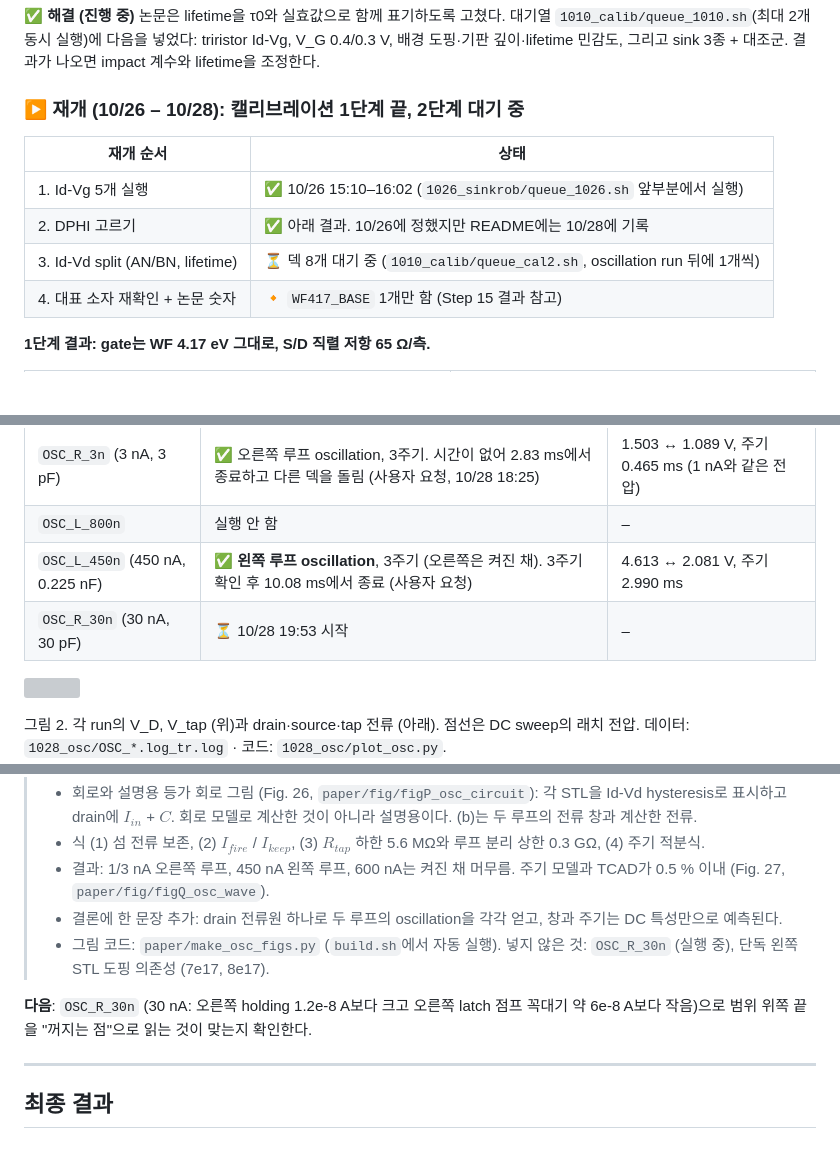
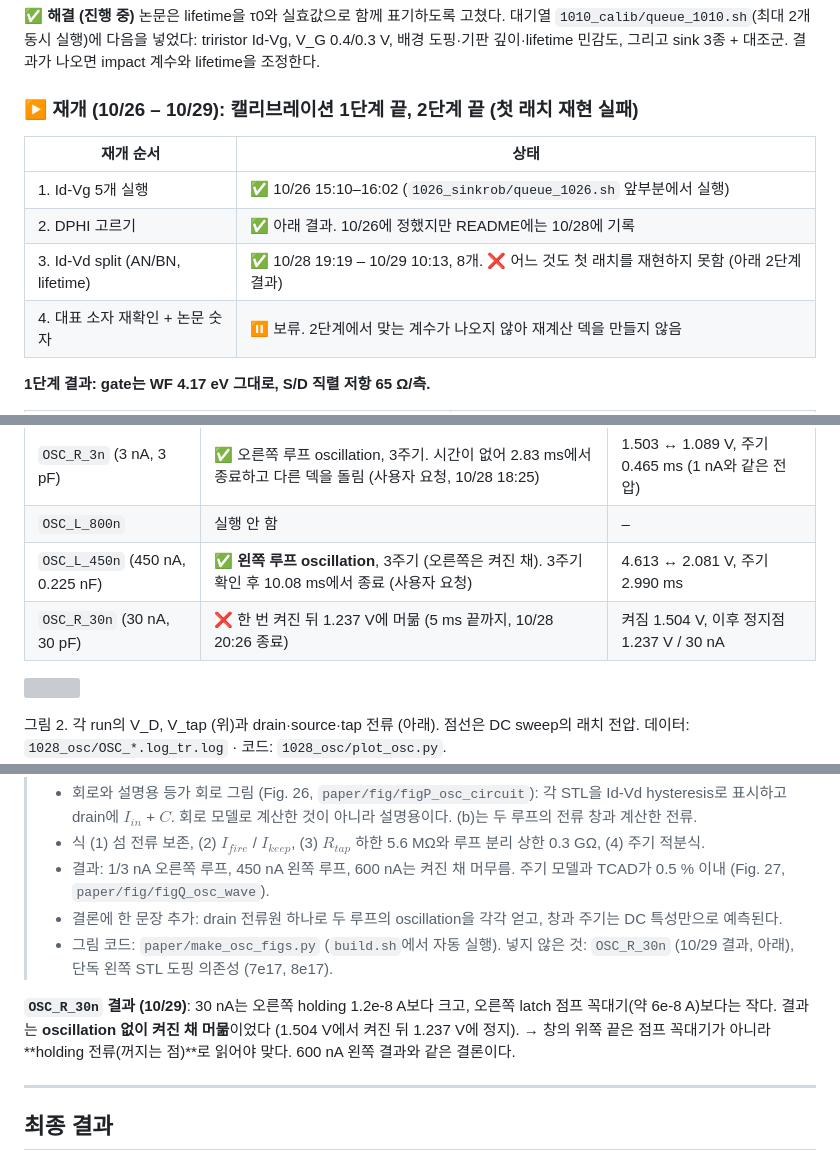
Before and after one commit to ashleysys04-blip/EE761_DividedBody, a Markdown page: README.md, 3 parts joined by grey strips. Rendered like a GitHub page; blank space fills up the shorter version; grey boxes are pictures that could not be loaded.

```diff
--- a/README.md
+++ b/README.md
@@ -1194,14 +1194,14 @@ Si 수명 1e-8 s에서 두 번째 래치가 점프로 꺼졌다 (OFF 폭 0.26
 
 ✅ **해결 (진행 중)** 논문은 lifetime을 τ0와 실효값으로 함께 표기하도록 고쳤다. 대기열 `1010_calib/queue_1010.sh`(최대 2개 동시 실행)에 다음을 넣었다: triristor Id-Vg, V_G 0.4/0.3 V, 배경 도핑·기판 깊이·lifetime 민감도, 그리고 sink 3종 + 대조군. 결과가 나오면 impact 계수와 lifetime을 조정한다.
 
-### ▶ 재개 (10/26 – 10/28): 캘리브레이션 1단계 끝, 2단계 대기 중
+### ▶ 재개 (10/26 – 10/29): 캘리브레이션 1단계 끝, 2단계 끝 (첫 래치 재현 실패)
 
 | 재개 순서 | 상태 |
 |---|---|
 | 1. Id-Vg 5개 실행 | ✅ 10/26 15:10–16:02 (`1026_sinkrob/queue_1026.sh` 앞부분에서 실행) |
 | 2. DPHI 고르기 | ✅ 아래 결과. 10/26에 정했지만 README에는 10/28에 기록 |
-| 3. Id-Vd split (AN/BN, lifetime) | ⏳ 덱 8개 대기 중 (`1010_calib/queue_cal2.sh`, oscillation run 뒤에 1개씩) |
-| 4. 대표 소자 재확인 + 논문 숫자 | 🔸 `WF417_BASE` 1개만 함 (Step 15 결과 참고) |
+| 3. Id-Vd split (AN/BN, lifetime) | ✅ 10/28 19:19 – 10/29 10:13, 8개. ❌ 어느 것도 첫 래치를 재현하지 못함 (아래 2단계 결과) |
+| 4. 대표 소자 재확인 + 논문 숫자 | ⏸ 보류. 2단계에서 맞는 계수가 나오지 않아 재계산 덱을 만들지 않음 |
 
 **1단계 결과: gate는 WF 4.17 eV 그대로, S/D 직렬 저항 65 Ω/측.**
 
@@ -1368,7 +1395,7 @@ C는 I/C가 1–2 V/ms가 되도록 골라서 DC sweep(0.7 V/ms)과 래치 전
 | `OSC_R_3n` (3 nA, 3 pF) | ✅ 오른쪽 루프 oscillation, 3주기. 시간이 없어 2.83 ms에서 종료하고 다른 덱을 돌림 (사용자 요청, 10/28 18:25) | 1.503 ↔ 1.089 V, 주기 0.465 ms (1 nA와 같은 전압) |
 | `OSC_L_800n` | 실행 안 함 | – |
 | `OSC_L_450n` (450 nA, 0.225 nF) | ✅ **왼쪽 루프 oscillation**, 3주기 (오른쪽은 켜진 채). 3주기 확인 후 10.08 ms에서 종료 (사용자 요청) | 4.613 ↔ 2.081 V, 주기 2.990 ms |
-| `OSC_R_30n` (30 nA, 30 pF) | ⏳ 10/28 19:53 시작 | – |
+| `OSC_R_30n` (30 nA, 30 pF) | ❌ 한 번 켜진 뒤 1.237 V에 머묾 (5 ms 끝까지, 10/28 20:26 종료) | 켜짐 1.504 V, 이후 정지점 1.237 V / 30 nA |
 
 ![](1028_osc/osc_waveforms.png)
 
@@ -1542,9 +1569,9 @@ $$
 > - 식 (1) 섬 전류 보존, (2) $I_{fire}$ / $I_{keep}$, (3) $R_{tap}$ 하한 5.6 MΩ와 루프 분리 상한 0.3 GΩ, (4) 주기 적분식.
 > - 결과: 1/3 nA 오른쪽 루프, 450 nA 왼쪽 루프, 600 nA는 켜진 채 머무름. 주기 모델과 TCAD가 0.5 % 이내 (Fig. 27, `paper/fig/figQ_osc_wave`).
 > - 결론에 한 문장 추가: drain 전류원 하나로 두 루프의 oscillation을 각각 얻고, 창과 주기는 DC 특성만으로 예측된다.
-> - 그림 코드: `paper/make_osc_figs.py` (`build.sh`에서 자동 실행). 넣지 않은 것: `OSC_R_30n` (실행 중), 단독 왼쪽 STL 도핑 의존성 (7e17, 8e17).
-
-**다음**: `OSC_R_30n` (30 nA: 오른쪽 holding 1.2e-8 A보다 크고 오른쪽 latch 점프 꼭대기 약 6e-8 A보다 작음)으로 범위 위쪽 끝을 "꺼지는 점"으로 읽는 것이 맞는지 확인한다.
+> - 그림 코드: `paper/make_osc_figs.py` (`build.sh`에서 자동 실행). 넣지 않은 것: `OSC_R_30n` (10/29 결과, 아래), 단독 왼쪽 STL 도핑 의존성 (7e17, 8e17).
+
+**`OSC_R_30n` 결과 (10/29)**: 30 nA는 오른쪽 holding 1.2e-8 A보다 크고, 오른쪽 latch 점프 꼭대기(약 6e-8 A)보다는 작다. 결과는 **oscillation 없이 켜진 채 머묾**이었다 (1.504 V에서 켜진 뒤 1.237 V에 정지). → 창의 위쪽 끝은 점프 꼭대기가 아니라 **holding 전류(꺼지는 점)**로 읽어야 맞다. 600 nA 왼쪽 결과와 같은 결론이다.
 
 ---
 
```
Also changed, not shown: other parts of README.md (+27 -0 lines), 1010_calib/TRI_cal2_compare.png (added), 10 other files.
